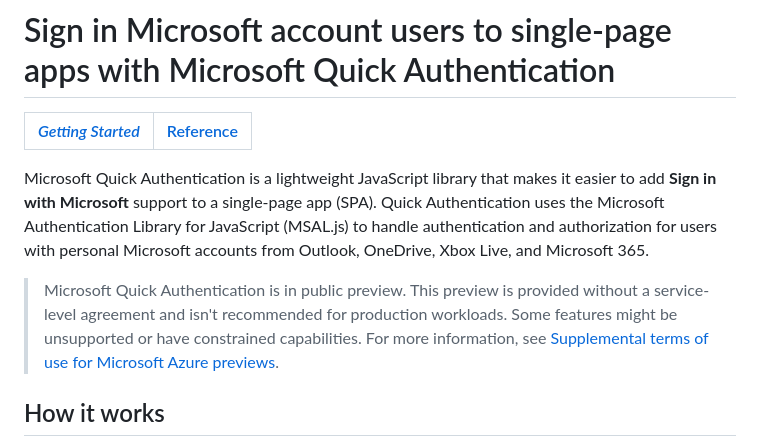
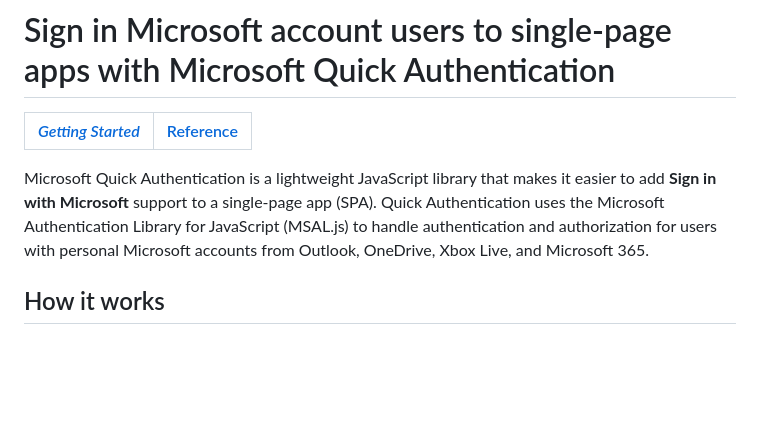
Before and after one commit to microsoft/quick-authentication, a Markdown page: docs/quick-authentication-how-to.md, the part around the change. Drawn GitHub-style; blank space fills up the shorter version.

Commit message:
Update quick-authentication-how-to.md
Remove the preview section since we provide production support.

```diff
--- a/docs/quick-authentication-how-to.md
+++ b/docs/quick-authentication-how-to.md
@@ -4,8 +4,6 @@
 |--|--|
 
 Microsoft Quick Authentication is a lightweight JavaScript library that makes it easier to add **Sign in with Microsoft** support to a single-page app (SPA). Quick Authentication uses the  Microsoft Authentication Library for JavaScript (MSAL.js) to handle authentication and authorization for users with personal Microsoft accounts from Outlook, OneDrive, Xbox Live, and Microsoft 365.
-
-> Microsoft Quick Authentication is in public preview. This preview is provided without a service-level agreement and isn't recommended for production workloads. Some features might be unsupported or have constrained capabilities. For more information, see [Supplemental terms of use for Microsoft Azure previews](https://azure.microsoft.com/en-us/support/legal/preview-supplemental-terms/).
 
 ## How it works
 
```
